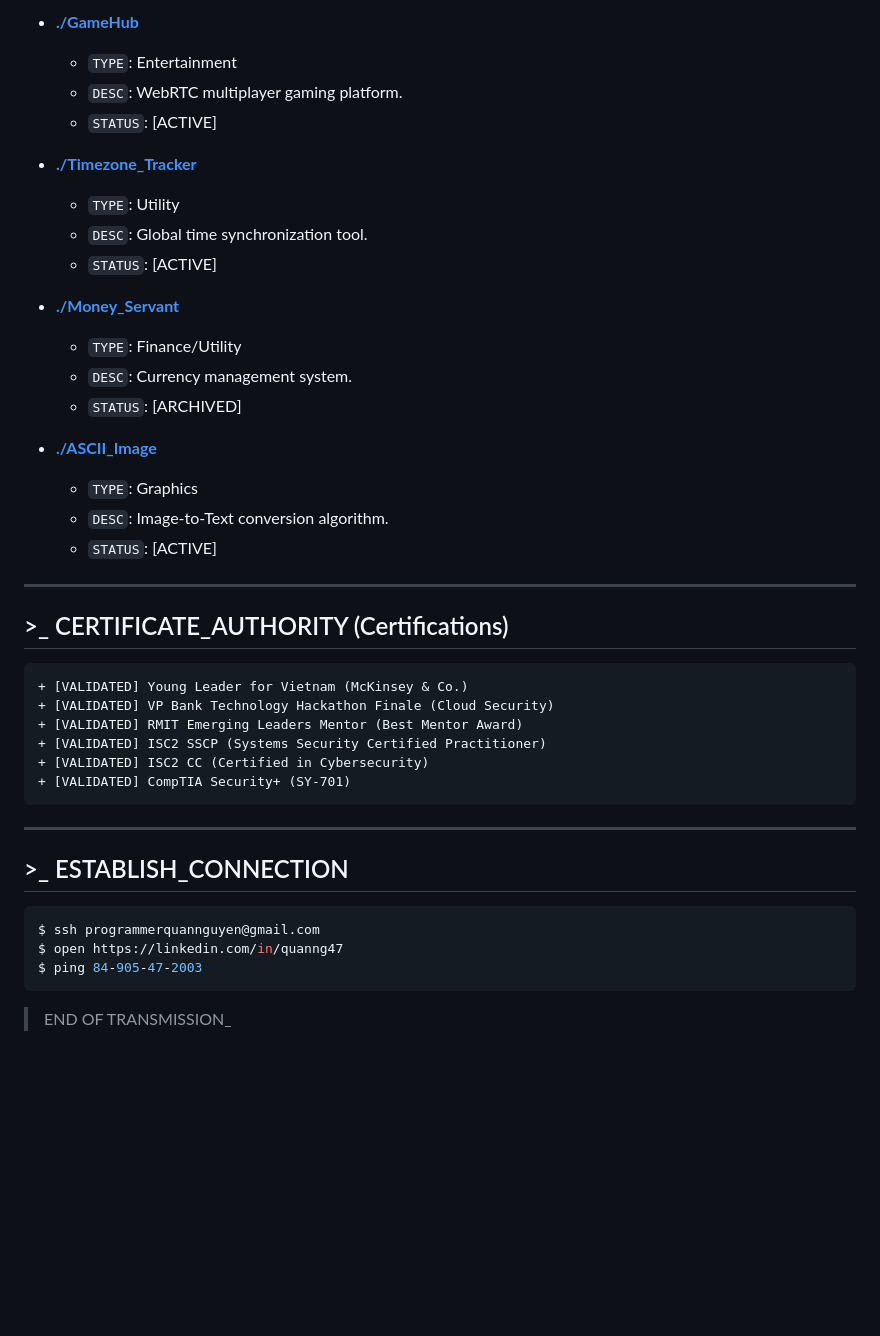
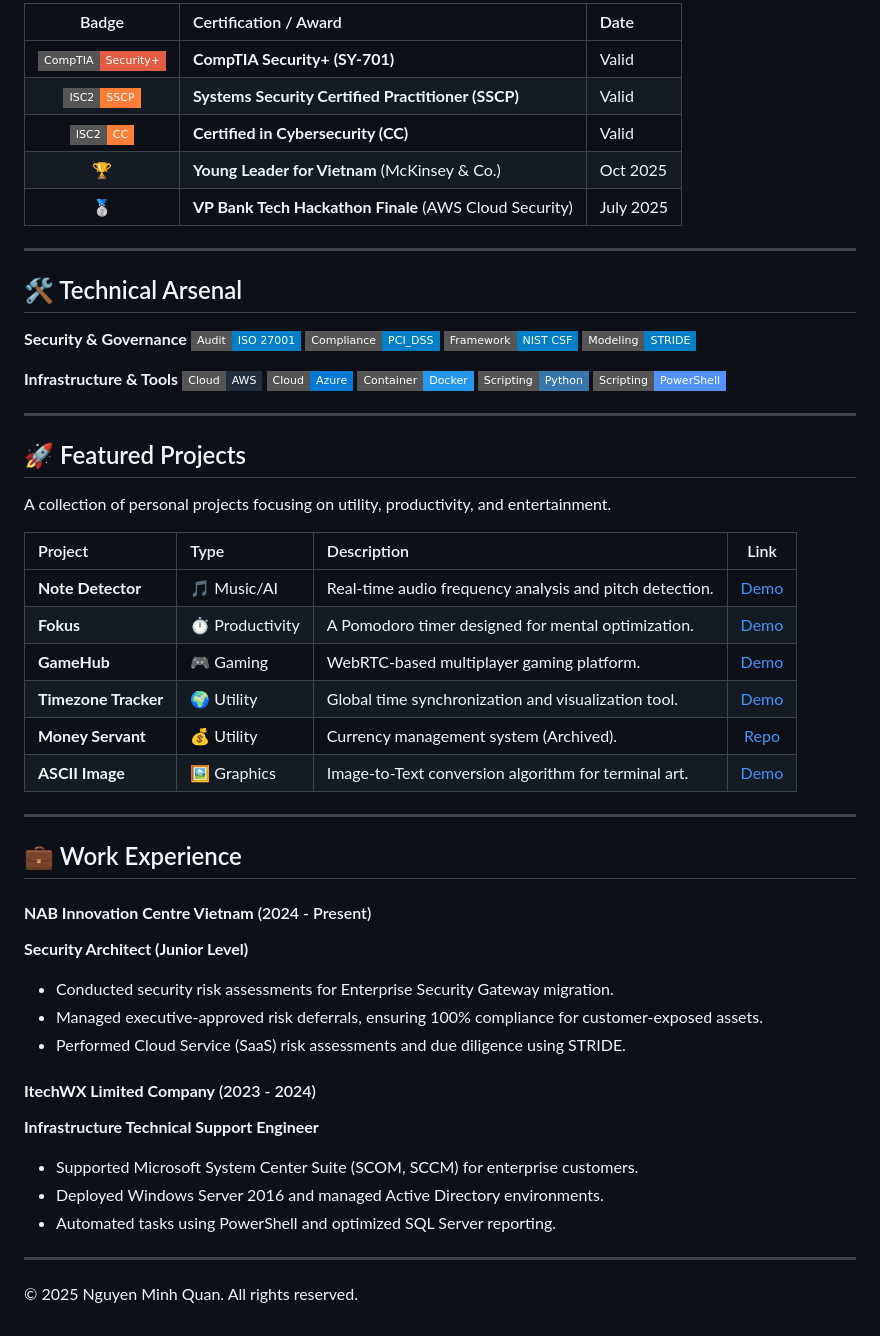
Before and after one commit to the-greatest-veigar-ever/Digital-Portfolio, a Markdown page: README.md, the part around one of its changes. Drawn GitHub-style; badges without logos; blank space fills up the shorter version.

Commit message:
Update README to semi-formal style

````diff
--- a/README.md
+++ b/README.md
@@ -65,44 +22,59 @@ ACCESS_LEVEL: PUBLIC
-*   **[./GameHub](https://the-greatest-veigar-ever.github.io/webrtc-game-hub/)**
-    *   `TYPE`: Entertainment
-    *   `DESC`: WebRTC multiplayer gaming platform.
-    *   `STATUS`: [ACTIVE]
-
-*   **[./Timezone_Tracker](https://the-greatest-veigar-ever.github.io/timezone-tracker/)**
-    *   `TYPE`: Utility
-    *   `DESC`: Global time synchronization tool.
-    *   `STATUS`: [ACTIVE]
-
-*   **[./Money_Servant](https://github.com/the-greatest-veigar-ever/money-servant.git)**
-    *   `TYPE`: Finance/Utility
-    *   `DESC`: Currency management system.
-    *   `STATUS`: [ARCHIVED]
-
-*   **[./ASCII_Image](https://the-greatest-veigar-ever.github.io/ascii-art-generator/)**
-    *   `TYPE`: Graphics
-    *   `DESC`: Image-to-Text conversion algorithm.
-    *   `STATUS`: [ACTIVE]
+| Badge | Certification / Award | Date |
+| :---: | :--- | :--- |
+| ![Security+](https://img.shields.io/badge/CompTIA-Security+-red?style=flat-square) | **CompTIA Security+ (SY-701)** | Valid |
+| ![ISC2](https://img.shields.io/badge/ISC2-SSCP-orange?style=flat-square) | **Systems Security Certified Practitioner (SSCP)** | Valid |
+| ![ISC2](https://img.shields.io/badge/ISC2-CC-orange?style=flat-square) | **Certified in Cybersecurity (CC)** | Valid |
+| 🏆 | **Young Leader for Vietnam** (McKinsey & Co.) | Oct 2025 |
+| 🥈 | **VP Bank Tech Hackathon Finale** (AWS Cloud Security) | July 2025 |
 
 ---
 
-## >_ CERTIFICATE_AUTHORITY (Certifications)
+## 🛠️ Technical Arsenal
 
-```diff
-+ [VALIDATED] Young Leader for Vietnam (McKinsey & Co.)
-+ [VALIDATED] VP Bank Technology Hackathon Finale (Cloud Security)
-+ [VALIDATED] RMIT Emerging Leaders Mentor (Best Mentor Award)
-+ [VALIDATED] ISC2 SSCP (Systems Security Certified Practitioner)
-+ [VALIDATED] ISC2 CC (Certified in Cybersecurity)
-+ [VALIDATED] CompTIA Security+ (SY-701)
-```
+**Security & Governance**
+![ISO27001](https://img.shields.io/badge/Audit-ISO_27001-blue?style=flat-square)
+![PCI-DSS](https://img.shields.io/badge/Compliance-PCI__DSS-blue?style=flat-square)
+![NIST](https://img.shields.io/badge/Framework-NIST_CSF-blue?style=flat-square)
+![STRIDE](https://img.shields.io/badge/Modeling-STRIDE-blue?style=flat-square)
+
+**Infrastructure & Tools**
+![AWS](https://img.shields.io/badge/Cloud-AWS-232F3E?style=flat-square&logo=amazon-aws)
+![Azure](https://img.shields.io/badge/Cloud-Azure-0078D4?style=flat-square&logo=microsoft-azure)
+![Docker](https://img.shields.io/badge/Container-Docker-2496ED?style=flat-square&logo=docker)
+![Python](https://img.shields.io/badge/Scripting-Python-3776AB?style=flat-square&logo=python)
+![PowerShell](https://img.shields.io/badge/Scripting-PowerShell-5391FE?style=flat-square&logo=powershell)
 
 ---
 
-## >_ ESTABLISH_CONNECTION
+## 🚀 Featured Projects
 
-```bash
-$ ssh programmerquannguyen@gmail.com
-$ open https://linkedin.com/in/quanng47
-$ ping 84-905-47-2003
-```
+A collection of personal projects focusing on utility, productivity, and entertainment.
 
-> END OF TRANSMISSION_
+| Project | Type | Description | Link |
+| :--- | :--- | :--- | :---: |
+| **Note Detector** | 🎵 Music/AI | Real-time audio frequency analysis and pitch detection. | [Demo](https://music-note-detector.fly.dev/) |
+| **Fokus** | ⏱️ Productivity | A Pomodoro timer designed for mental optimization. | [Demo](https://the-greatest-veigar-ever.github.io/fokus-pomodoro/) |
+| **GameHub** | 🎮 Gaming | WebRTC-based multiplayer gaming platform. | [Demo](https://the-greatest-veigar-ever.github.io/webrtc-game-hub/) |
+| **Timezone Tracker** | 🌍 Utility | Global time synchronization and visualization tool. | [Demo](https://the-greatest-veigar-ever.github.io/timezone-tracker/) |
+| **Money Servant** | 💰 Utility | Currency management system (Archived). | [Repo](https://github.com/the-greatest-veigar-ever/money-servant.git) |
+| **ASCII Image** | 🖼️ Graphics | Image-to-Text conversion algorithm for terminal art. | [Demo](https://the-greatest-veigar-ever.github.io/ascii-art-generator/) |
+
+---
+
+## 💼 Work Experience
+
+#### **NAB Innovation Centre Vietnam** (2024 - Present)
+**Security Architect (Junior Level)**
+*   Conducted security risk assessments for Enterprise Security Gateway migration.
+*   Managed executive-approved risk deferrals, ensuring 100% compliance for customer-exposed assets.
+*   Performed Cloud Service (SaaS) risk assessments and due diligence using STRIDE.
+
+#### **ItechWX Limited Company** (2023 - 2024)
+**Infrastructure Technical Support Engineer**
+*   Supported Microsoft System Center Suite (SCOM, SCCM) for enterprise customers.
+*   Deployed Windows Server 2016 and managed Active Directory environments.
+*   Automated tasks using PowerShell and optimized SQL Server reporting.
+
+---
+
+© 2025 Nguyen Minh Quan. All rights reserved.
````
Also changed, not shown: other parts of README.md (+11 -54 lines).
